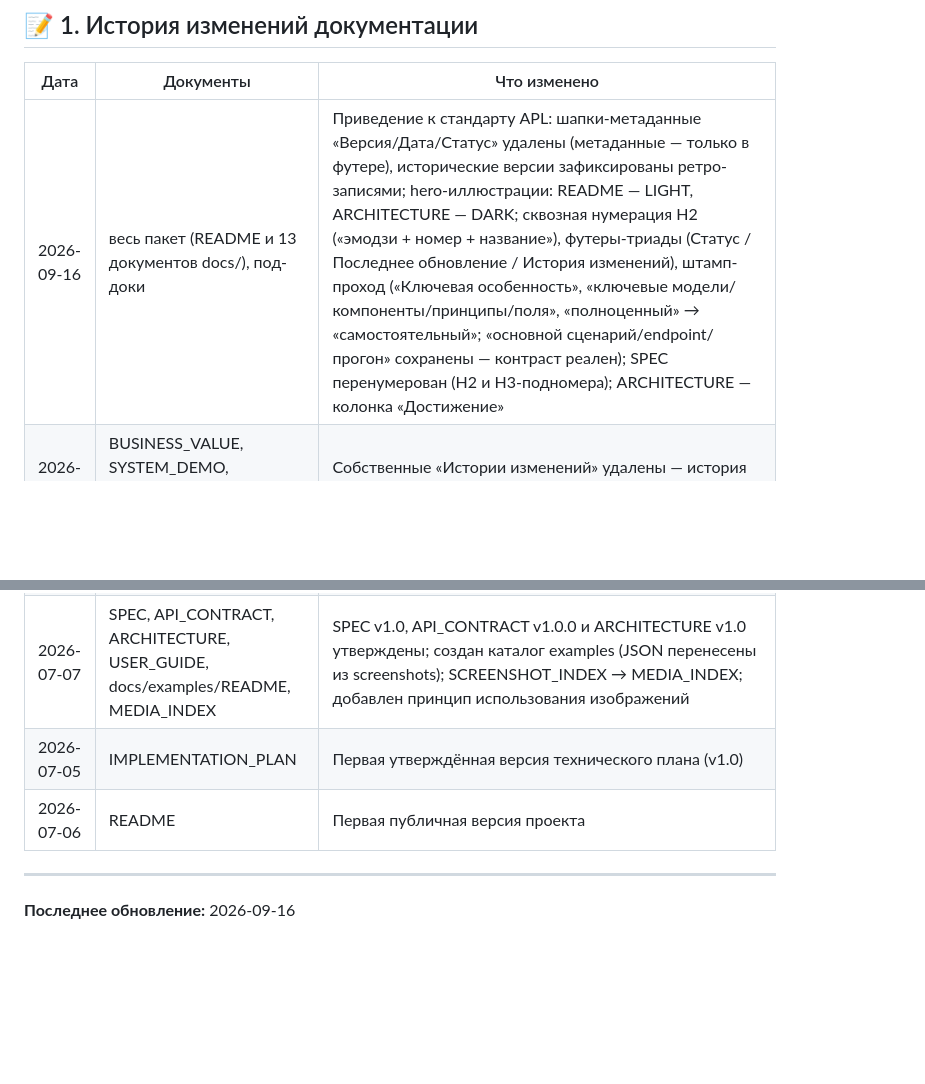
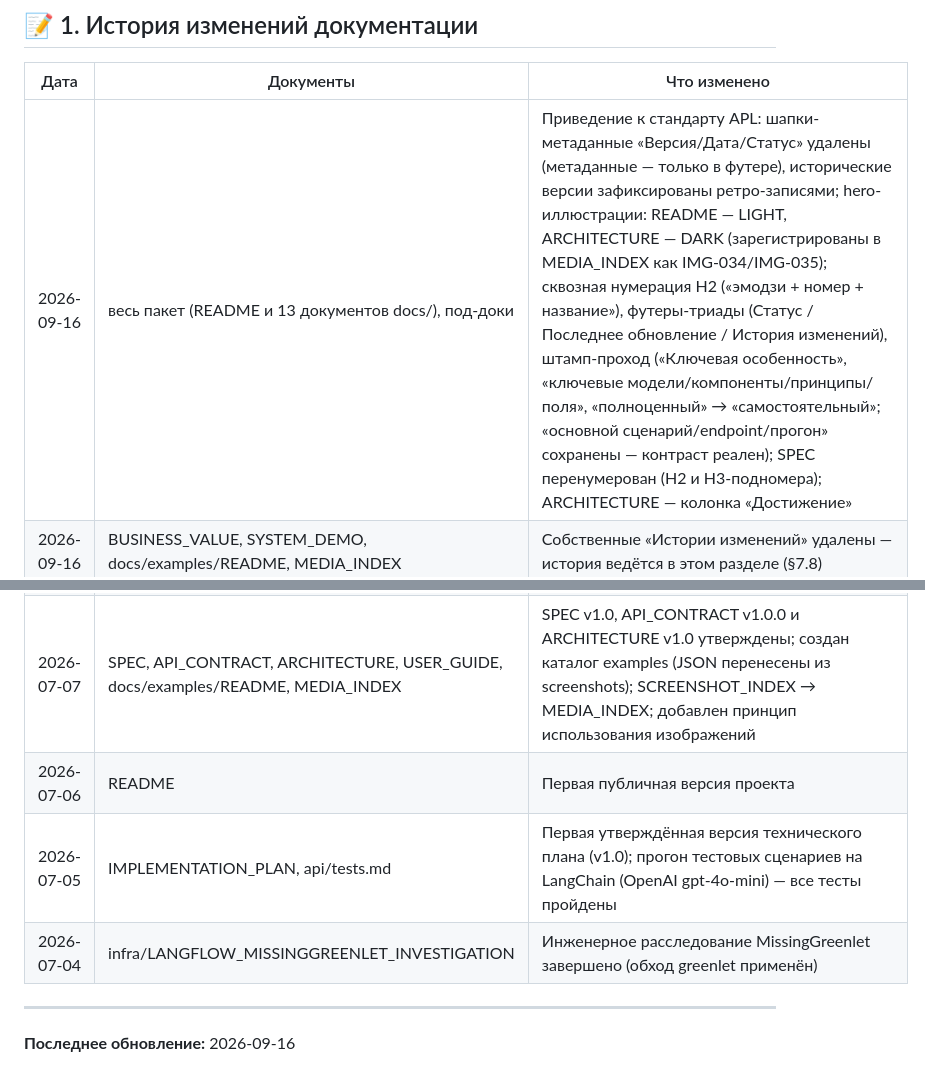
Before and after one commit to AlexLvGulyaev/PromptReview, a Markdown page: docs/CHANGE_LOG.md, 2 parts joined by grey strips. Rendered like a GitHub page; blank space fills up the shorter version.

```diff
--- a/docs/CHANGE_LOG.md
+++ b/docs/CHANGE_LOG.md
@@ -8,15 +8,16 @@
 
 | Дата | Документы | Что изменено |
 |------|-----------|--------------|
-| 2026-09-16 | весь пакет (README и 13 документов docs/), под-доки | Приведение к стандарту APL: шапки-метаданные «Версия/Дата/Статус» удалены (метаданные — только в футере), исторические версии зафиксированы ретро-записями; hero-иллюстрации: README — LIGHT, ARCHITECTURE — DARK; сквозная нумерация H2 («эмодзи + номер + название»), футеры-триады (Статус / Последнее обновление / История изменений), штамп-проход («Ключевая особенность», «ключевые модели/компоненты/принципы/поля», «полноценный» → «самостоятельный»; «основной сценарий/endpoint/прогон» сохранены — контраст реален); SPEC перенумерован (H2 и H3-подномера); ARCHITECTURE — колонка «Достижение» |
+| 2026-09-16 | весь пакет (README и 13 документов docs/), под-доки | Приведение к стандарту APL: шапки-метаданные «Версия/Дата/Статус» удалены (метаданные — только в футере), исторические версии зафиксированы ретро-записями; hero-иллюстрации: README — LIGHT, ARCHITECTURE — DARK (зарегистрированы в MEDIA_INDEX как IMG-034/IMG-035); сквозная нумерация H2 («эмодзи + номер + название»), футеры-триады (Статус / Последнее обновление / История изменений), штамп-проход («Ключевая особенность», «ключевые модели/компоненты/принципы/поля», «полноценный» → «самостоятельный»; «основной сценарий/endpoint/прогон» сохранены — контраст реален); SPEC перенумерован (H2 и H3-подномера); ARCHITECTURE — колонка «Достижение» |
 | 2026-09-16 | BUSINESS_VALUE, SYSTEM_DEMO, docs/examples/README, MEDIA_INDEX | Собственные «Истории изменений» удалены — история ведётся в этом разделе (§7.8) |
 | 2026-09-16 | NARRATIVE_BLUEPRINT | Внутренняя повествовательная спецификация выведена из публичного репозитория (gitignore) — решение владельца 2026-09-16 |
 | 2026-08-30 | DEPLOYMENT_GUIDE | Актуализация руководства до v2.5 (инженерное руководство развёртывания) |
 | 2026-08-30 | BUSINESS_VALUE, SYSTEM_DEMO, MEDIA_INDEX | Первая версия customer-facing слоёв; медиаматериалы переименованы по схеме `{PROJECT}_{VERSION}_{CATEGORY}_{DESCRIPTION}` (38 файлов), префиксы уроков заменены версиями продукта v1–v4, ссылки обновлены |
 | 2026-08-28 | PROJECT_STATE | Решение по backend-движкам: LangChain — основной сценарий, LangFlow — фоллбэк; включение в витрину AI Portfolio |
 | 2026-07-07 | SPEC, API_CONTRACT, ARCHITECTURE, USER_GUIDE, docs/examples/README, MEDIA_INDEX | SPEC v1.0, API_CONTRACT v1.0.0 и ARCHITECTURE v1.0 утверждены; создан каталог examples (JSON перенесены из screenshots); SCREENSHOT_INDEX → MEDIA_INDEX; добавлен принцип использования изображений |
-| 2026-07-05 | IMPLEMENTATION_PLAN | Первая утверждённая версия технического плана (v1.0) |
 | 2026-07-06 | README | Первая публичная версия проекта |
+| 2026-07-05 | IMPLEMENTATION_PLAN, api/tests.md | Первая утверждённая версия технического плана (v1.0); прогон тестовых сценариев на LangChain (OpenAI gpt-4o-mini) — все тесты пройдены |
+| 2026-07-04 | infra/LANGFLOW_MISSINGGREENLET_INVESTIGATION | Инженерное расследование MissingGreenlet завершено (обход greenlet применён) |
 
 ---
 
```
Also changed, not shown: docs/screenshots/MEDIA_INDEX.md (+19 -5 lines).
